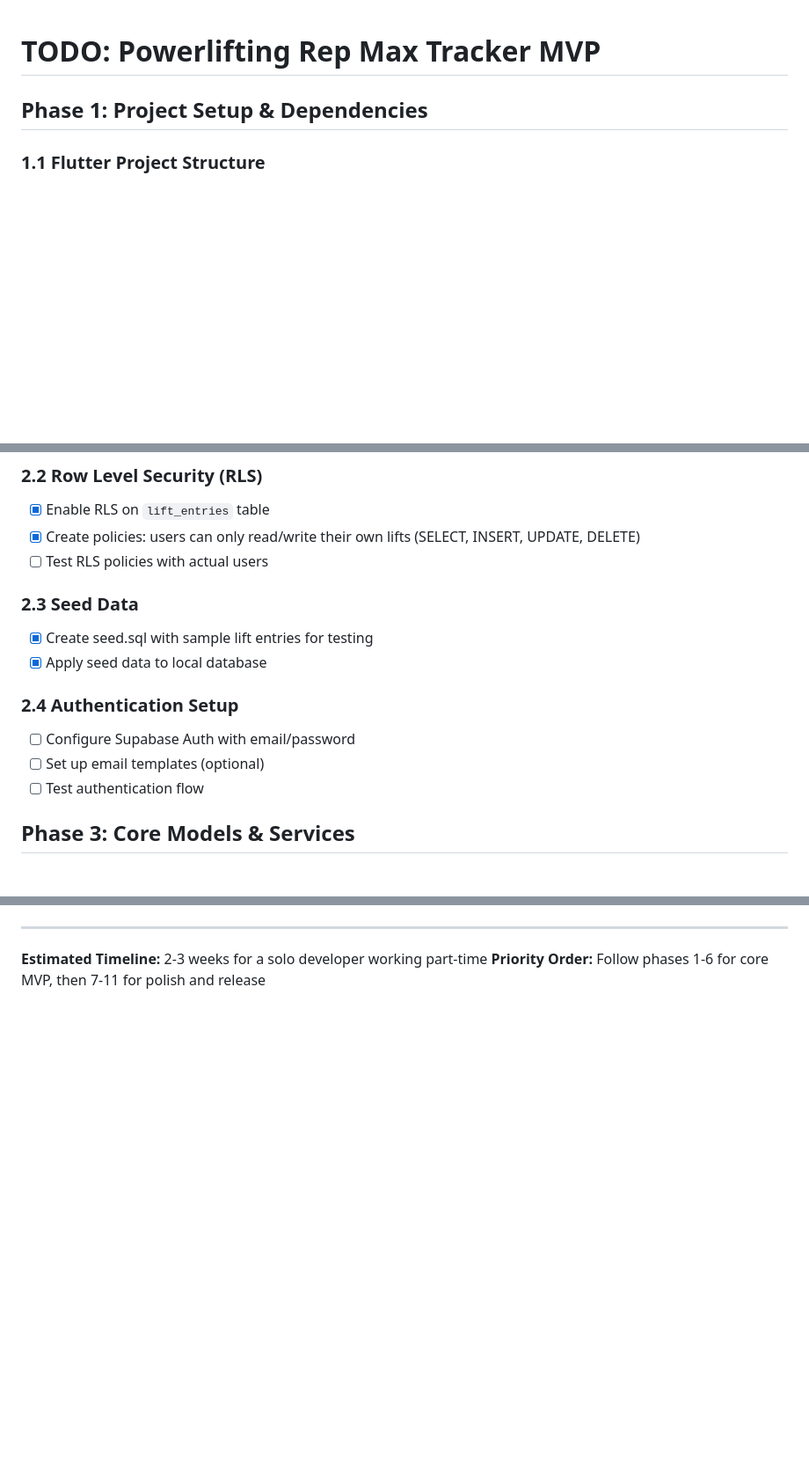
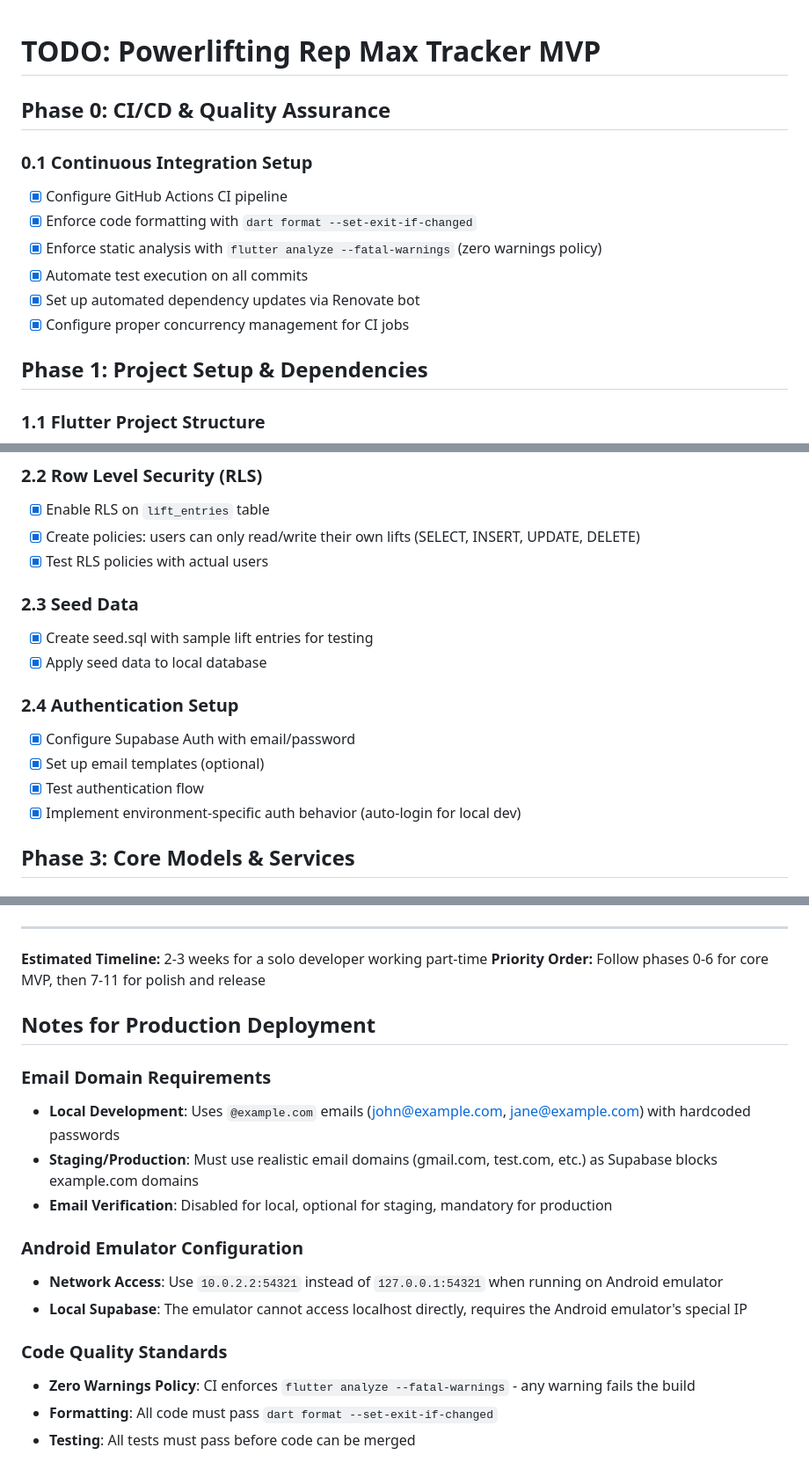
Before and after one commit to avanschie/cc_workout_app, a Markdown page: TODO_MVP.md, 3 parts joined by grey strips. Shown: that part at 88% size. GitHub-like rendering; blank space fills up the shorter version.

```diff
--- a/TODO_MVP.md
+++ b/TODO_MVP.md
@@ -1,4 +1,14 @@
 # TODO: Powerlifting Rep Max Tracker MVP
+
+## Phase 0: CI/CD & Quality Assurance
+
+### 0.1 Continuous Integration Setup
+- [x] Configure GitHub Actions CI pipeline
+- [x] Enforce code formatting with `dart format --set-exit-if-changed`
+- [x] Enforce static analysis with `flutter analyze --fatal-warnings` (zero warnings policy)
+- [x] Automate test execution on all commits
+- [x] Set up automated dependency updates via Renovate bot
+- [x] Configure proper concurrency management for CI jobs
 
 ## Phase 1: Project Setup & Dependencies
 
@@ -62,16 +77,17 @@
 ### 2.2 Row Level Security (RLS)
 - [x] Enable RLS on `lift_entries` table
 - [x] Create policies: users can only read/write their own lifts (SELECT, INSERT, UPDATE, DELETE)
-- [ ] Test RLS policies with actual users
+- [x] Test RLS policies with actual users
 
 ### 2.3 Seed Data
 - [x] Create seed.sql with sample lift entries for testing
 - [x] Apply seed data to local database
 
 ### 2.4 Authentication Setup
-- [ ] Configure Supabase Auth with email/password
-- [ ] Set up email templates (optional)
-- [ ] Test authentication flow
+- [x] Configure Supabase Auth with email/password
+- [x] Set up email templates (optional)
+- [x] Test authentication flow
+- [x] Implement environment-specific auth behavior (auto-login for local dev)
 
 ## Phase 3: Core Models & Services
 
@@ -257,4 +283,20 @@
 ---
 
 **Estimated Timeline:** 2-3 weeks for a solo developer working part-time
-**Priority Order:** Follow phases 1-6 for core MVP, then 7-11 for polish and release
+**Priority Order:** Follow phases 0-6 for core MVP, then 7-11 for polish and release
+
+## Notes for Production Deployment
+
+### Email Domain Requirements
+- **Local Development**: Uses `@example.com` emails (john@example.com, jane@example.com) with hardcoded passwords
+- **Staging/Production**: Must use realistic email domains (gmail.com, test.com, etc.) as Supabase blocks example.com domains
+- **Email Verification**: Disabled for local, optional for staging, mandatory for production
+
+### Android Emulator Configuration
+- **Network Access**: Use `10.0.2.2:54321` instead of `127.0.0.1:54321` when running on Android emulator
+- **Local Supabase**: The emulator cannot access localhost directly, requires the Android emulator's special IP
+
+### Code Quality Standards
+- **Zero Warnings Policy**: CI enforces `flutter analyze --fatal-warnings` - any warning fails the build
+- **Formatting**: All code must pass `dart format --set-exit-if-changed`
+- **Testing**: All tests must pass before code can be merged
```
Also changed, not shown: other parts of TODO_MVP.md (+31 -16 lines).
